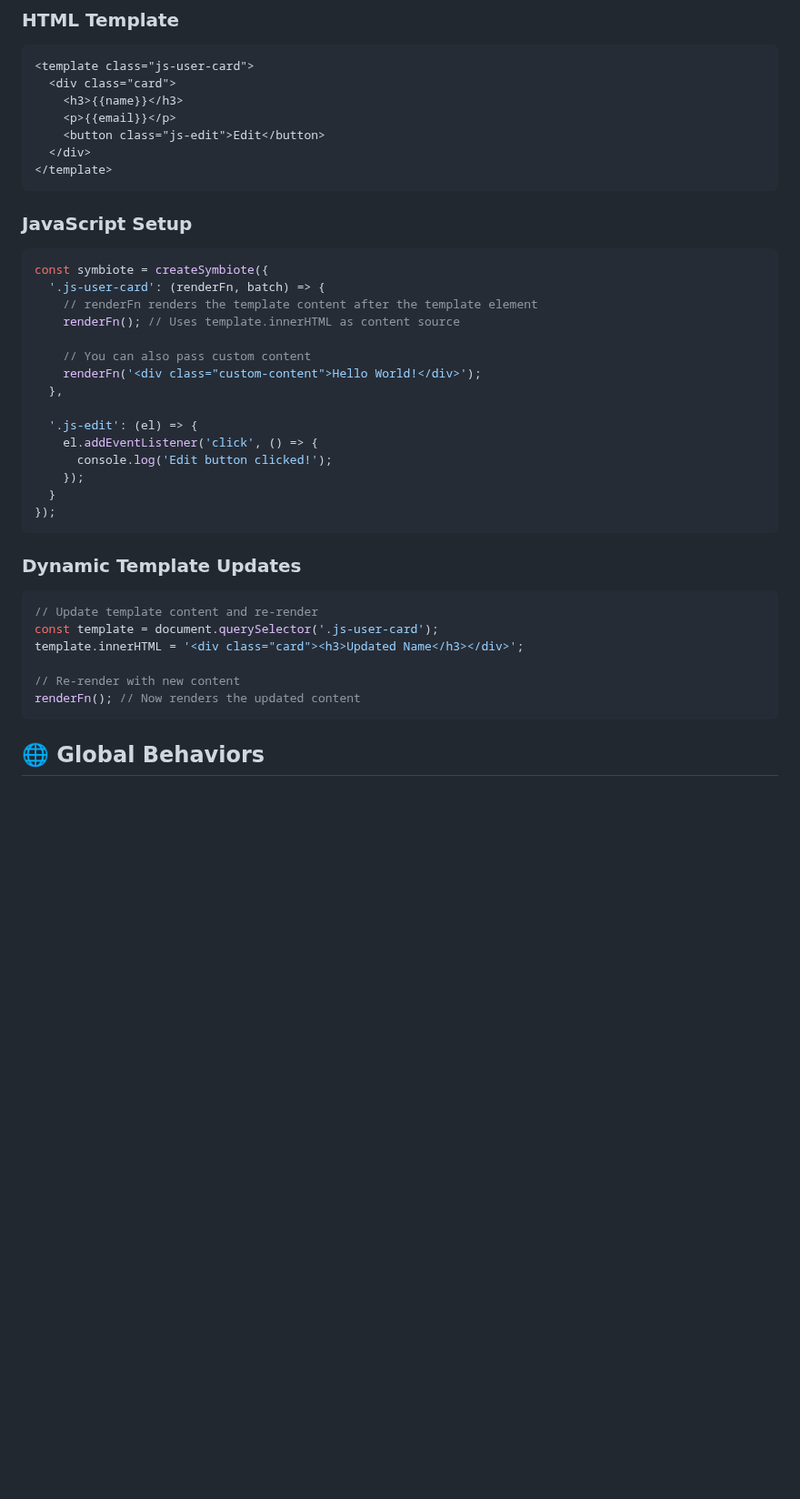
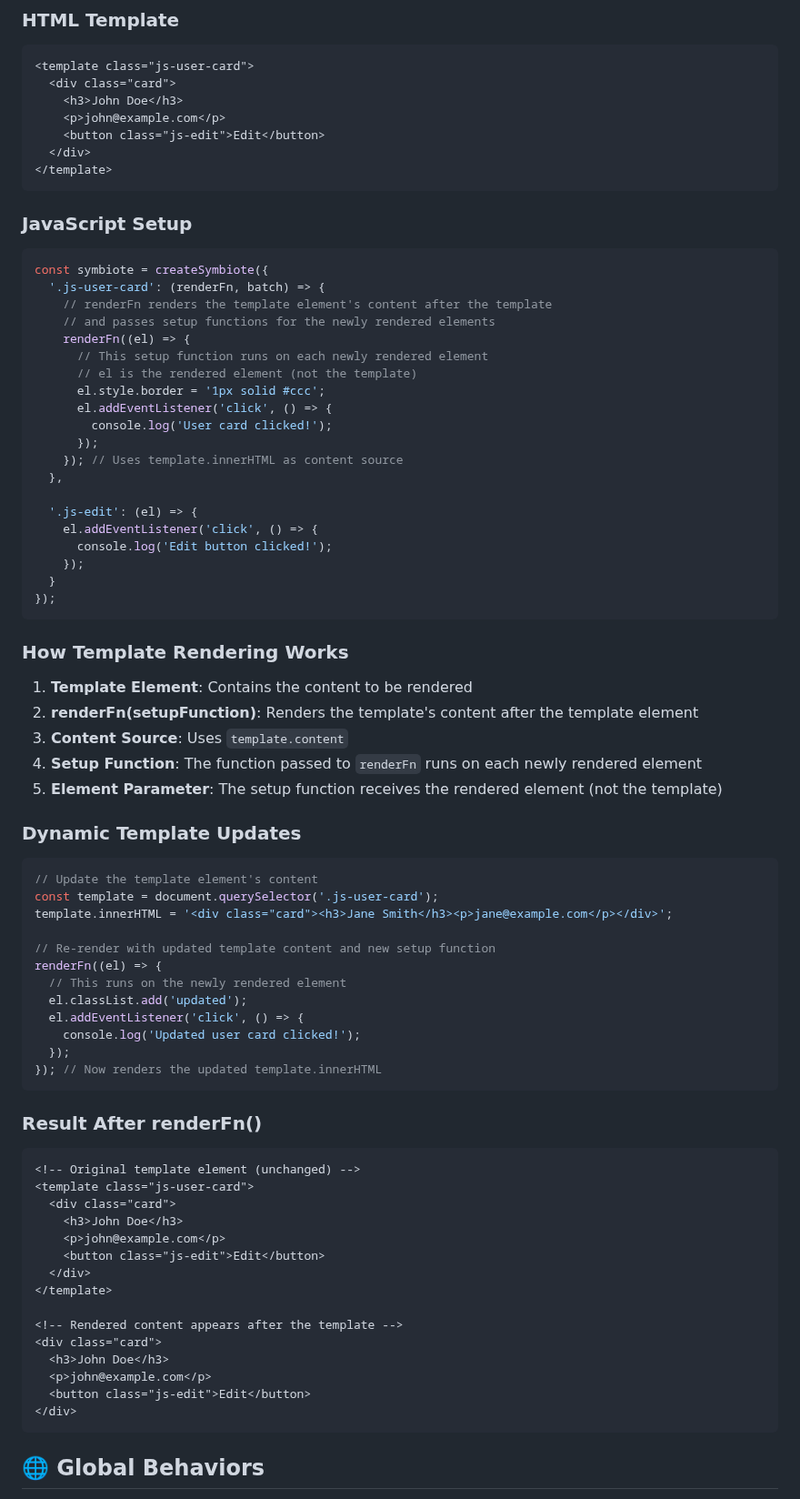
Before and after one commit to adrianjonmiller/symbiotic, a Markdown page: README.md, the part around the change. Shown at 91% size. Drawn GitHub-style; blank space fills up the shorter version.

Commit message:
udpated: readme

````diff
--- a/README.md
+++ b/README.md
@@ -86,8 +86,8 @@ Symbiote includes a powerful template rendering system:
 ```html
 <template class="js-user-card">
   <div class="card">
-    <h3>{{name}}</h3>
-    <p>{{email}}</p>
+    <h3>John Doe</h3>
+    <p>john@example.com</p>
     <button class="js-edit">Edit</button>
   </div>
 </template>
@@ -98,11 +98,16 @@ Symbiote includes a powerful template rendering system:
 ```javascript
 const symbiote = createSymbiote({
   '.js-user-card': (renderFn, batch) => {
-    // renderFn renders the template content after the template element
-    renderFn(); // Uses template.innerHTML as content source
-
-    // You can also pass custom content
-    renderFn('<div class="custom-content">Hello World!</div>');
+    // renderFn renders the template element's content after the template
+    // and passes setup functions for the newly rendered elements
+    renderFn((el) => {
+      // This setup function runs on each newly rendered element
+      // el is the rendered element (not the template)
+      el.style.border = '1px solid #ccc';
+      el.addEventListener('click', () => {
+        console.log('User card clicked!');
+      });
+    }); // Uses template.innerHTML as content source
   },
 
   '.js-edit': (el) => {
@@ -113,15 +118,49 @@ const symbiote = createSymbiote({
 });
 ```
 
+### How Template Rendering Works
+
+1. **Template Element**: Contains the content to be rendered
+2. **renderFn(setupFunction)**: Renders the template's content after the template element
+3. **Content Source**: Uses `template.content`
+4. **Setup Function**: The function passed to `renderFn` runs on each newly rendered element
+5. **Element Parameter**: The setup function receives the rendered element (not the template)
+
 ### Dynamic Template Updates
 
 ```javascript
-// Update template content and re-render
+// Update the template element's content
 const template = document.querySelector('.js-user-card');
-template.innerHTML = '<div class="card"><h3>Updated Name</h3></div>';
+template.innerHTML = '<div class="card"><h3>Jane Smith</h3><p>jane@example.com</p></div>';
 
-// Re-render with new content
-renderFn(); // Now renders the updated content
+// Re-render with updated template content and new setup function
+renderFn((el) => {
+  // This runs on the newly rendered element
+  el.classList.add('updated');
+  el.addEventListener('click', () => {
+    console.log('Updated user card clicked!');
+  });
+}); // Now renders the updated template.innerHTML
+```
+
+### Result After renderFn()
+
+```html
+<!-- Original template element (unchanged) -->
+<template class="js-user-card">
+  <div class="card">
+    <h3>John Doe</h3>
+    <p>john@example.com</p>
+    <button class="js-edit">Edit</button>
+  </div>
+</template>
+
+<!-- Rendered content appears after the template -->
+<div class="card">
+  <h3>John Doe</h3>
+  <p>john@example.com</p>
+  <button class="js-edit">Edit</button>
+</div>
 ```
 
 ## 🌐 Global Behaviors
````
